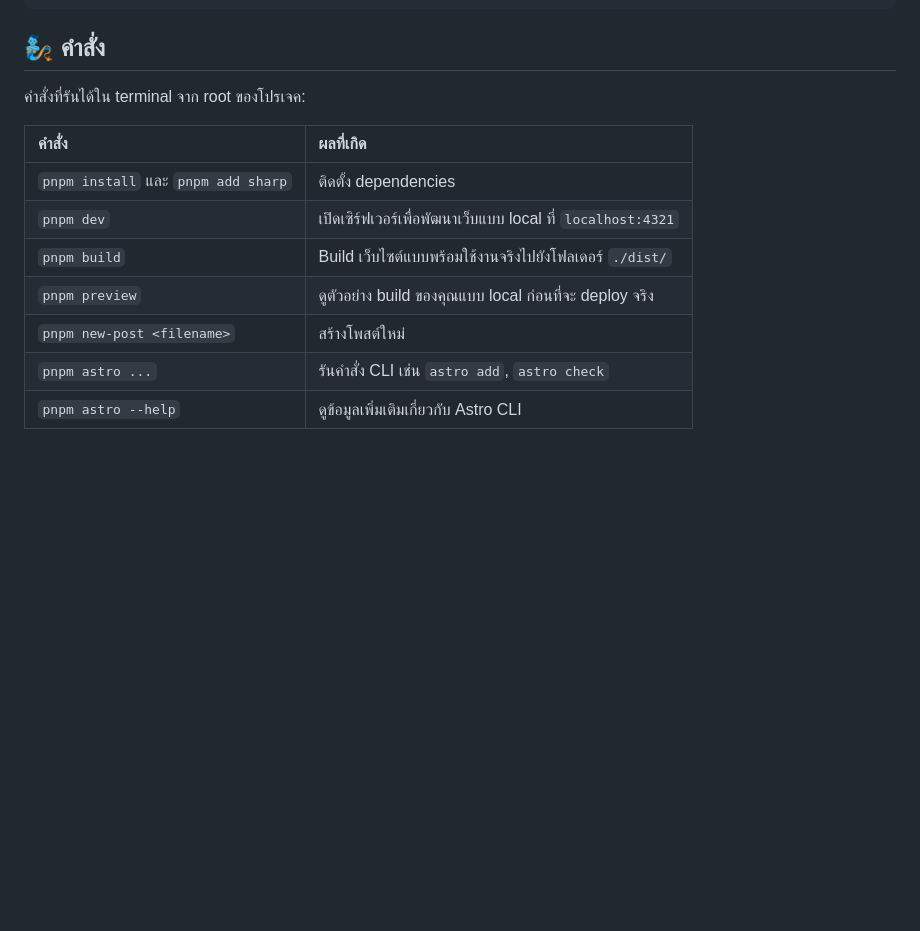
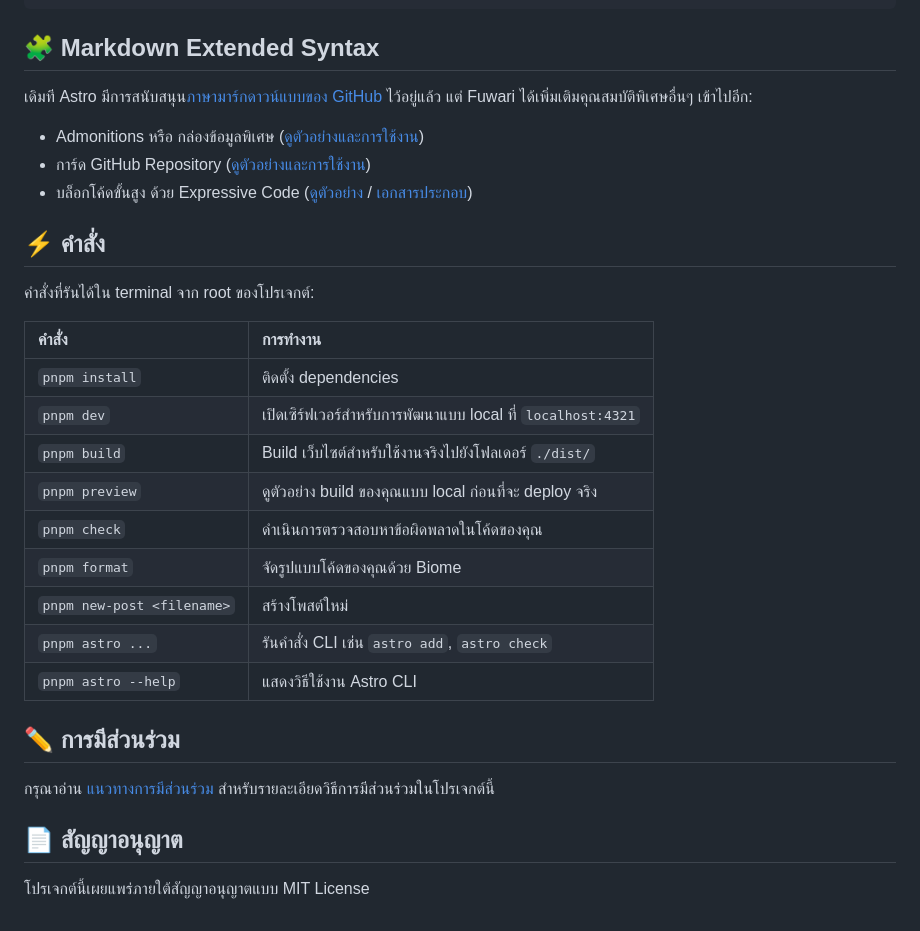
Before and after one commit to saicaca/fuwari, a Markdown page: docs/README.th.md, the part around one of its changes. Drawn GitHub-style; blank space fills up the shorter version.

````diff
--- a/docs/README.th.md
+++ b/docs/README.th.md
@@ -72,16 +51,34 @@ lang: jp      # เขียนค่านี้เมื่อภาษาข
 ---
 ```
 
-## 🧞 คำสั่ง
+## 🧩 Markdown Extended Syntax
 
-คำสั่งที่รันได้ใน terminal จาก root ของโปรเจค:
+เดิมที Astro มีการสนับสนุน[ภาษามาร์กดาวน์แบบของ GitHub](https://github.github.com/gfm/) ไว้อยู่แล้ว แต่ Fuwari ได้เพิ่มเติมคุณสมบัติพิเศษอื่นๆ เข้าไปอีก:
 
-| คำสั่ง                                | ผลที่เกิด                                            |
-|:------------------------------------|:--------------------------------------------------|
-| `pnpm install` และ `pnpm add sharp` | ติดตั้ง dependencies                                 |
-| `pnpm dev`                          | เปิดเซิร์ฟเวอร์เพื่อพัฒนาเว็บแบบ local ที่ `localhost:4321` |
-| `pnpm build`                        | Build เว็บไซต์แบบพร้อมใช้งานจริงไปยังโฟลเดอร์ `./dist/`  |
-| `pnpm preview`                      | ดูตัวอย่าง build ของคุณแบบ local ก่อนที่จะ deploy จริง    |
-| `pnpm new-post <filename>`          | สร้างโพสต์ใหม่                                       |
-| `pnpm astro ...`                    | รันคำสั่ง CLI เช่น `astro add`, `astro check`         |
-| `pnpm astro --help`                 | ดูข้อมูลเพิ่มเติมเกี่ยวกับ Astro CLI                       |
+- Admonitions หรือ กล่องข้อมูลพิเศษ ([ดูตัวอย่างและการใช้งาน](https://fuwari.vercel.app/posts/markdown-extended/#admonitions))
+- การ์ด GitHub Repository ([ดูตัวอย่างและการใช้งาน](https://fuwari.vercel.app/posts/markdown-extended/#github-repository-cards))
+- บล็อกโค้ดขั้นสูง ด้วย Expressive Code ([ดูตัวอย่าง](https://fuwari.vercel.app/posts/expressive-code/) / [เอกสารประกอบ](https://expressive-code.com/))
+
+## ⚡ คำสั่ง
+
+คำสั่งที่รันได้ใน terminal จาก root ของโปรเจกต์:
+
+| คำสั่ง                       | การทำงาน                                               |
+|:---------------------------|:-------------------------------------------------------|
+| `pnpm install`             | ติดตั้ง dependencies                                      |
+| `pnpm dev`                 | เปิดเซิร์ฟเวอร์สำหรับการพัฒนาแบบ local ที่ `localhost:4321`    |
+| `pnpm build`               | Build เว็บไซต์สำหรับใช้งานจริงไปยังโฟลเดอร์ `./dist/`         |
+| `pnpm preview`             | ดูตัวอย่าง build ของคุณแบบ local ก่อนที่จะ deploy จริง         |
+| `pnpm check`               | ดำเนินการตรวจสอบหาข้อผิดพลาดในโค้ดของคุณ                    |
+| `pnpm format`              | จัดรูปแบบโค้ดของคุณด้วย Biome                               |
+| `pnpm new-post <filename>` | สร้างโพสต์ใหม่                                            |
+| `pnpm astro ...`           | รันคำสั่ง CLI เช่น `astro add`, `astro check`              |
+| `pnpm astro --help`        | แสดงวิธีใช้งาน Astro CLI                                  |
+
+## ✏️ การมีส่วนร่วม
+
+กรุณาอ่าน [แนวทางการมีส่วนร่วม](https://github.com/saicaca/fuwari/blob/main/CONTRIBUTING.md) สำหรับรายละเอียดวิธีการมีส่วนร่วมในโปรเจกต์นี้
+
+## 📄 สัญญาอนุญาต
+
+โปรเจกต์นี้เผยแพร่ภายใต้สัญญาอนุญาตแบบ MIT License
````
Also changed, not shown: other parts of docs/README.th.md (+19 -40 lines).
